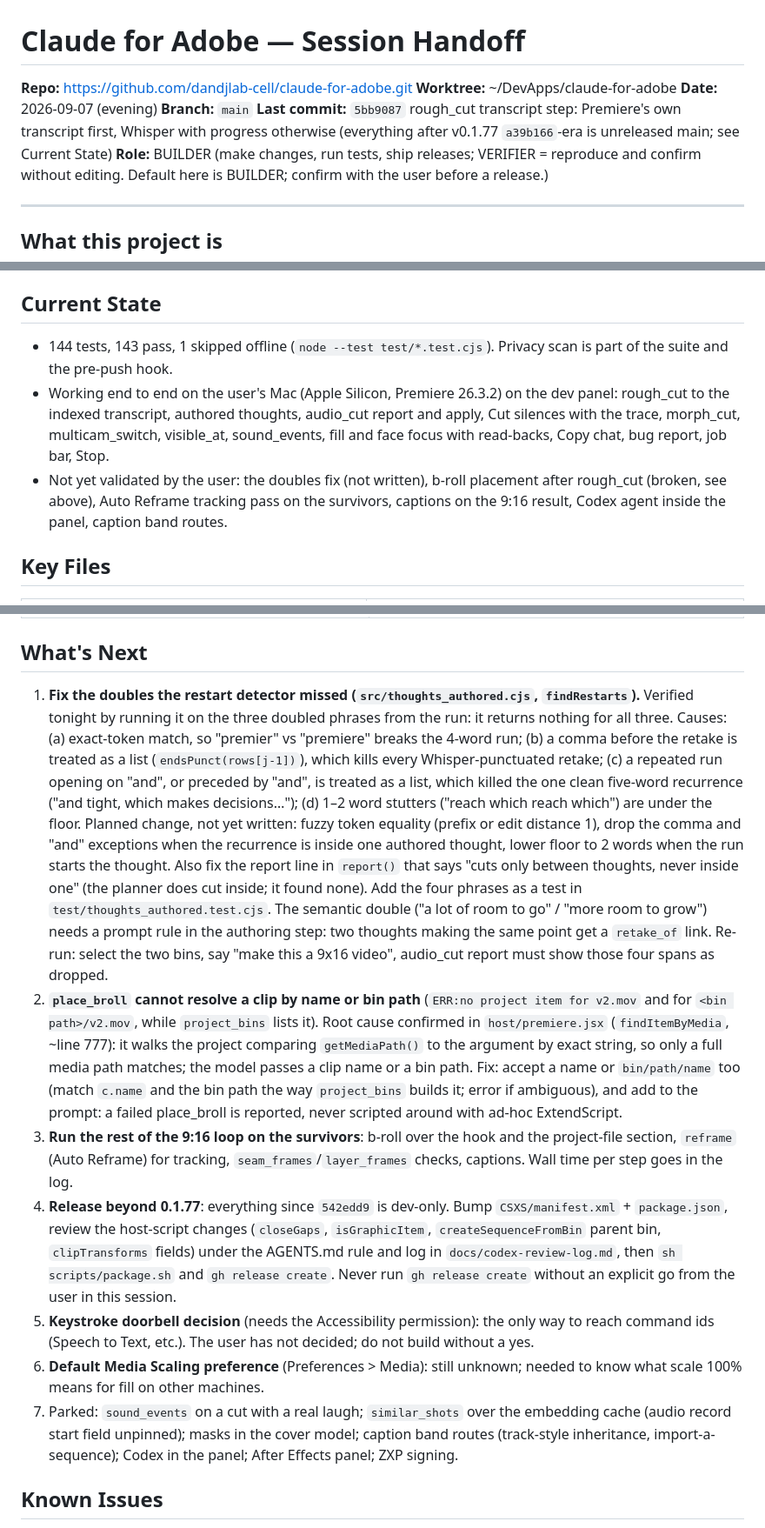
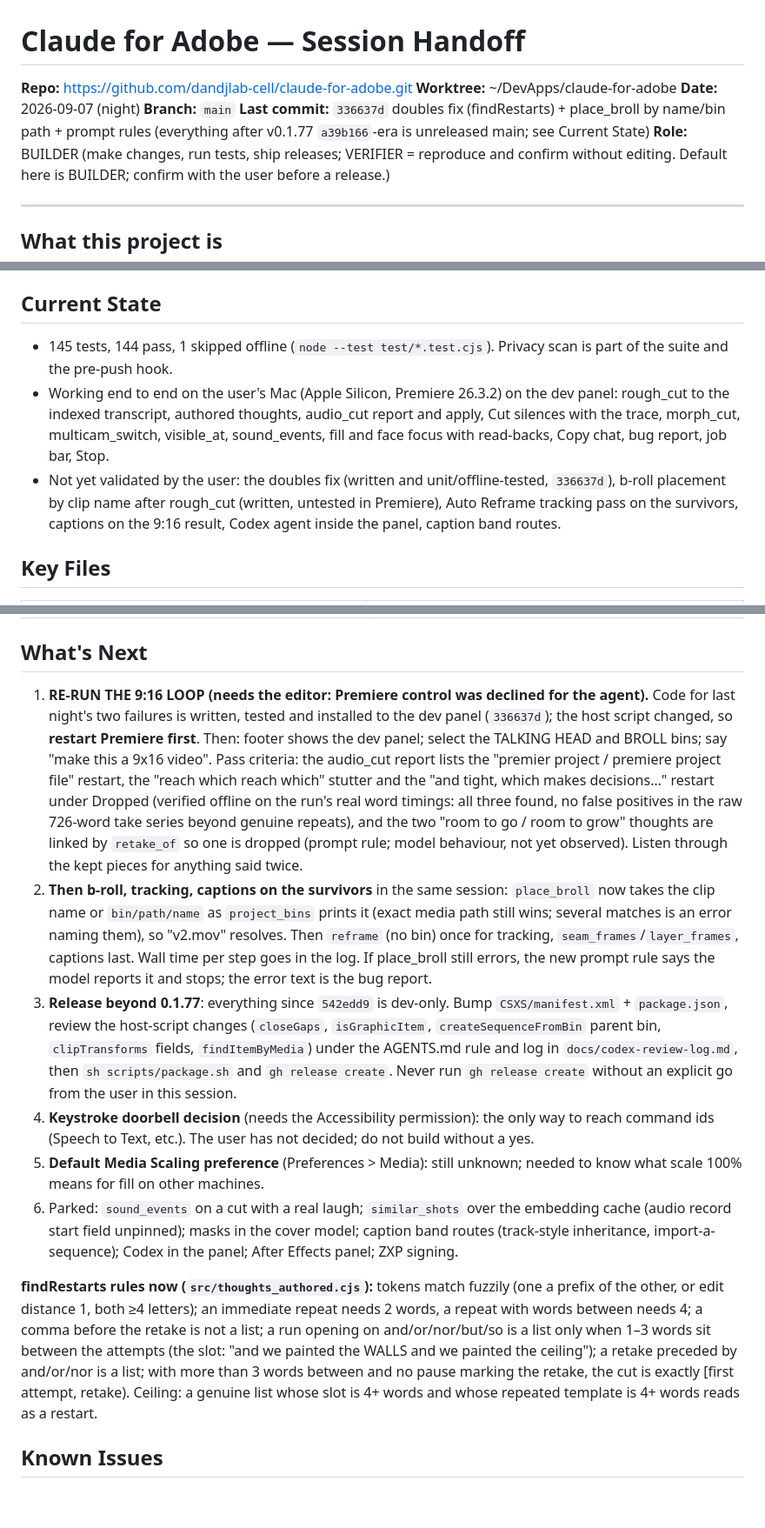
Before and after one commit to dandjlab-cell/claude-for-adobe, a Markdown page: docs/handoff.md, 3 parts joined by grey strips. Shown at 87% size. GitHub-like rendering; blank space fills up the shorter version.

Commit message:
handoff: doubles and place_broll fixes landed (336637d); the 9:16 re-run is the editor's click after a Premiere restart, pass criteria and the findRestarts rules recorded
Co-Authored-By: Claude Fable 5.1 <noreply@anthropic.com>

```diff
--- a/docs/handoff.md
+++ b/docs/handoff.md
@@ -2,9 +2,9 @@
 
 **Repo:** https://github.com/dandjlab-cell/claude-for-adobe.git
 **Worktree:** ~/DevApps/claude-for-adobe
-**Date:** 2026-09-07 (evening)
+**Date:** 2026-09-07 (night)
 **Branch:** `main`
-**Last commit:** `5bb9087` rough_cut transcript step: Premiere's own transcript first, Whisper with progress otherwise (everything after v0.1.77 `a39b166`-era is unreleased main; see Current State)
+**Last commit:** `336637d` doubles fix (findRestarts) + place_broll by name/bin path + prompt rules (everything after v0.1.77 `a39b166`-era is unreleased main; see Current State)
 **Role:** BUILDER (make changes, run tests, ship releases; VERIFIER = reproduce and confirm without editing. Default here is BUILDER; confirm with the user before a release.)
 
 ---
@@ -39,9 +39,9 @@ A public, MIT-licensed Adobe Premiere Pro CEP panel ("Claude for Premiere") that
 
 ## Current State
 
-- 144 tests, 143 pass, 1 skipped offline (`node --test test/*.test.cjs`). Privacy scan is part of the suite and the pre-push hook.
+- 145 tests, 144 pass, 1 skipped offline (`node --test test/*.test.cjs`). Privacy scan is part of the suite and the pre-push hook.
 - Working end to end on the user's Mac (Apple Silicon, Premiere 26.3.2) on the dev panel: rough_cut to the indexed transcript, authored thoughts, audio_cut report and apply, Cut silences with the trace, morph_cut, multicam_switch, visible_at, sound_events, fill and face focus with read-backs, Copy chat, bug report, job bar, Stop.
-- Not yet validated by the user: the doubles fix (not written), b-roll placement after rough_cut (broken, see above), Auto Reframe tracking pass on the survivors, captions on the 9:16 result, Codex agent inside the panel, caption band routes.
+- Not yet validated by the user: the doubles fix (written and unit/offline-tested, `336637d`), b-roll placement by clip name after rough_cut (written, untested in Premiere), Auto Reframe tracking pass on the survivors, captions on the 9:16 result, Codex agent inside the panel, caption band routes.
 
 ## Key Files
 
@@ -89,13 +89,14 @@ Private, per-machine notes under `~/.claude/projects/<this repo's scope>/memory/
 
 ## What's Next
 
-1. **Fix the doubles the restart detector missed (`src/thoughts_authored.cjs`, `findRestarts`).** Verified tonight by running it on the three doubled phrases from the run: it returns nothing for all three. Causes: (a) exact-token match, so "premier" vs "premiere" breaks the 4-word run; (b) a comma before the retake is treated as a list (`endsPunct(rows[j-1])`), which kills every Whisper-punctuated retake; (c) a repeated run opening on "and", or preceded by "and", is treated as a list, which killed the one clean five-word recurrence ("and tight, which makes decisions…"); (d) 1–2 word stutters ("reach which reach which") are under the floor. Planned change, not yet written: fuzzy token equality (prefix or edit distance 1), drop the comma and "and" exceptions when the recurrence is inside one authored thought, lower floor to 2 words when the run starts the thought. Also fix the report line in `report()` that says "cuts only between thoughts, never inside one" (the planner does cut inside; it found none). Add the four phrases as a test in `test/thoughts_authored.test.cjs`. The semantic double ("a lot of room to go" / "more room to grow") needs a prompt rule in the authoring step: two thoughts making the same point get a `retake_of` link. Re-run: select the two bins, say "make this a 9x16 video", audio_cut report must show those four spans as dropped.
-2. **`place_broll` cannot resolve a clip by name or bin path** (`ERR:no project item for v2.mov` and for `<bin path>/v2.mov`, while `project_bins` lists it). Root cause confirmed in `host/premiere.jsx` (`findItemByMedia`, ~line 777): it walks the project comparing `getMediaPath()` to the argument by exact string, so only a full media path matches; the model passes a clip name or a bin path. Fix: accept a name or `bin/path/name` too (match `c.name` and the bin path the way `project_bins` builds it; error if ambiguous), and add to the prompt: a failed place_broll is reported, never scripted around with ad-hoc ExtendScript.
-3. **Run the rest of the 9:16 loop on the survivors**: b-roll over the hook and the project-file section, `reframe` (Auto Reframe) for tracking, `seam_frames`/`layer_frames` checks, captions. Wall time per step goes in the log.
-4. **Release beyond 0.1.77**: everything since `542edd9` is dev-only. Bump `CSXS/manifest.xml` + `package.json`, review the host-script changes (`closeGaps`, `isGraphicItem`, `createSequenceFromBin` parent bin, `clipTransforms` fields) under the AGENTS.md rule and log in `docs/codex-review-log.md`, then `sh scripts/package.sh` and `gh release create`. Never run `gh release create` without an explicit go from the user in this session.
-5. **Keystroke doorbell decision** (needs the Accessibility permission): the only way to reach command ids (Speech to Text, etc.). The user has not decided; do not build without a yes.
-6. **Default Media Scaling preference** (Preferences > Media): still unknown; needed to know what scale 100% means for fill on other machines.
-7. Parked: `sound_events` on a cut with a real laugh; `similar_shots` over the embedding cache (audio record start field unpinned); masks in the cover model; caption band routes (track-style inheritance, import-a-sequence); Codex in the panel; After Effects panel; ZXP signing.
+1. **RE-RUN THE 9:16 LOOP (needs the editor: Premiere control was declined for the agent).** Code for last night's two failures is written, tested and installed to the dev panel (`336637d`); the host script changed, so **restart Premiere first**. Then: footer shows the dev panel; select the TALKING HEAD and BROLL bins; say "make this a 9x16 video". Pass criteria: the audio_cut report lists the "premier project / premiere project file" restart, the "reach which reach which" stutter and the "and tight, which makes decisions…" restart under Dropped (verified offline on the run's real word timings: all three found, no false positives in the raw 726-word take series beyond genuine repeats), and the two "room to go / room to grow" thoughts are linked by `retake_of` so one is dropped (prompt rule; model behaviour, not yet observed). Listen through the kept pieces for anything said twice.
+2. **Then b-roll, tracking, captions on the survivors** in the same session: `place_broll` now takes the clip name or `bin/path/name` as `project_bins` prints it (exact media path still wins; several matches is an error naming them), so "v2.mov" resolves. Then `reframe` (no bin) once for tracking, `seam_frames`/`layer_frames`, captions last. Wall time per step goes in the log. If place_broll still errors, the new prompt rule says the model reports it and stops; the error text is the bug report.
+3. **Release beyond 0.1.77**: everything since `542edd9` is dev-only. Bump `CSXS/manifest.xml` + `package.json`, review the host-script changes (`closeGaps`, `isGraphicItem`, `createSequenceFromBin` parent bin, `clipTransforms` fields, `findItemByMedia`) under the AGENTS.md rule and log in `docs/codex-review-log.md`, then `sh scripts/package.sh` and `gh release create`. Never run `gh release create` without an explicit go from the user in this session.
+4. **Keystroke doorbell decision** (needs the Accessibility permission): the only way to reach command ids (Speech to Text, etc.). The user has not decided; do not build without a yes.
+5. **Default Media Scaling preference** (Preferences > Media): still unknown; needed to know what scale 100% means for fill on other machines.
+6. Parked: `sound_events` on a cut with a real laugh; `similar_shots` over the embedding cache (audio record start field unpinned); masks in the cover model; caption band routes (track-style inheritance, import-a-sequence); Codex in the panel; After Effects panel; ZXP signing.
+
+**findRestarts rules now (`src/thoughts_authored.cjs`):** tokens match fuzzily (one a prefix of the other, or edit distance 1, both ≥4 letters); an immediate repeat needs 2 words, a repeat with words between needs 4; a comma before the retake is not a list; a run opening on and/or/nor/but/so is a list only when 1–3 words sit between the attempts (the slot: "and we painted the WALLS and we painted the ceiling"); a retake preceded by and/or/nor is a list; with more than 3 words between and no pause marking the retake, the cut is exactly [first attempt, retake). Ceiling: a genuine list whose slot is 4+ words and whose repeated template is 4+ words reads as a restart.
 
 ## Known Issues
 
```
Also changed, not shown: other parts of docs/handoff.md (+2 -2 lines).
